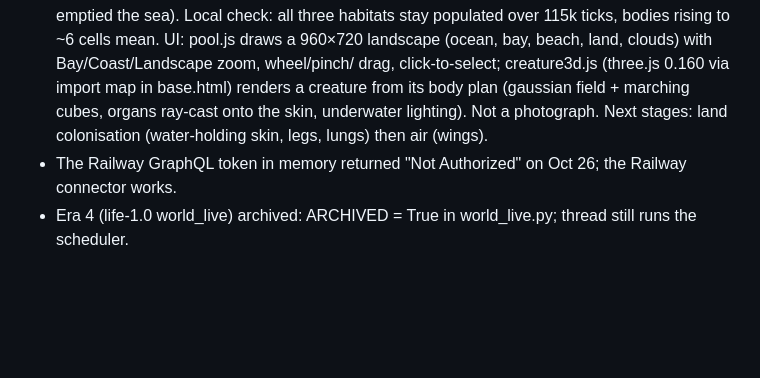
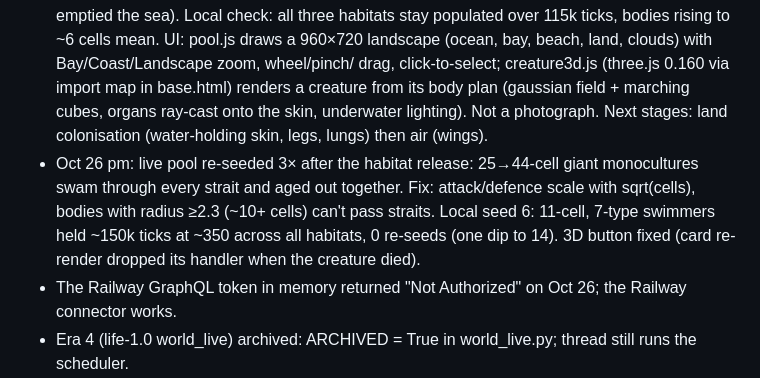
Before and after one commit to noelwiggins/oedio, a Markdown page: STATUS.md, the part around the change. Drawn GitHub-style; blank space fills up the shorter version.

Commit message:
STATUS: pool stability fix and 3D button
Co-Authored-By: Claude Opus 5.5 <noreply@anthropic.com>
Claude-Session: https://claude.ai/code/session_013x5qAtNySt6iSPgmrefWo4

```diff
--- a/STATUS.md
+++ b/STATUS.md
@@ -40,6 +40,10 @@ Last updated: 2026-10-14
   drag, click-to-select; creature3d.js (three.js 0.160 via import map in base.html) renders a creature from its body
   plan (gaussian field + marching cubes, organs ray-cast onto the skin, underwater lighting). Not a photograph.
   Next stages: land colonisation (water-holding skin, legs, lungs) then air (wings).
+- Oct 26 pm: live pool re-seeded 3× after the habitat release: 25→44-cell giant monocultures swam through every
+  strait and aged out together. Fix: attack/defence scale with sqrt(cells), bodies with radius ≥2.3 (~10+ cells)
+  can't pass straits. Local seed 6: 11-cell, 7-type swimmers held ~150k ticks at ~350 across all habitats, 0
+  re-seeds (one dip to 14). 3D button fixed (card re-render dropped its handler when the creature died).
 - The Railway GraphQL token in memory returned "Not Authorized" on Oct 26; the Railway connector works.
 - Era 4 (life-1.0 world_live) archived: ARCHIVED = True in world_live.py; thread still runs the scheduler.
 - Railway watch patterns now skip root *.md changes, so STATUS edits don't redeploy (and kill benchmarks).
```
